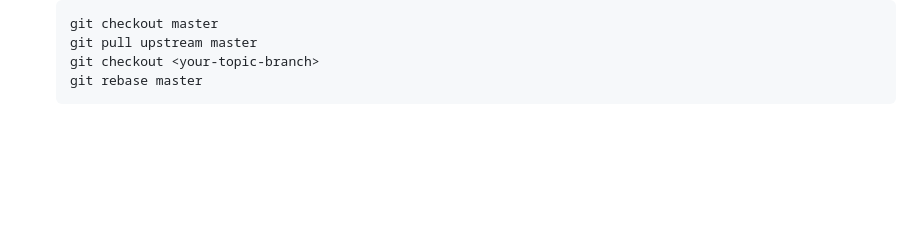
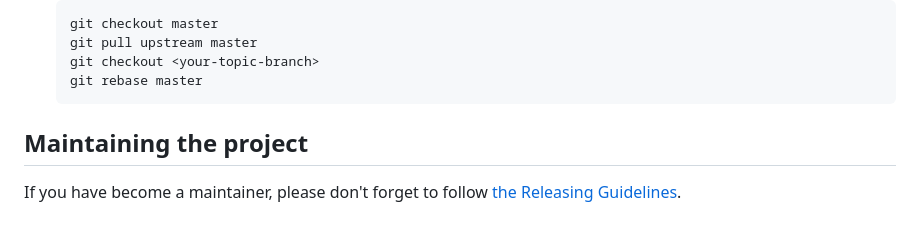
Before and after one commit to fsprojects/FSharpLint, a Markdown page: CONTRIBUTING.md, the part around the change. Rendered like a GitHub page; blank space fills up the shorter version.

````diff
--- a/CONTRIBUTING.md
+++ b/CONTRIBUTING.md
@@ -143,3 +143,7 @@ in order to craft an excellent pull request:
    git checkout <your-topic-branch>
    git rebase master
    ```
+
+## Maintaining the project
+
+If you have become a maintainer, please don't forget to follow [the Releasing Guidelines](./RELEASE.md).
````
Also changed, not shown: README.md (+0 -4 lines).
